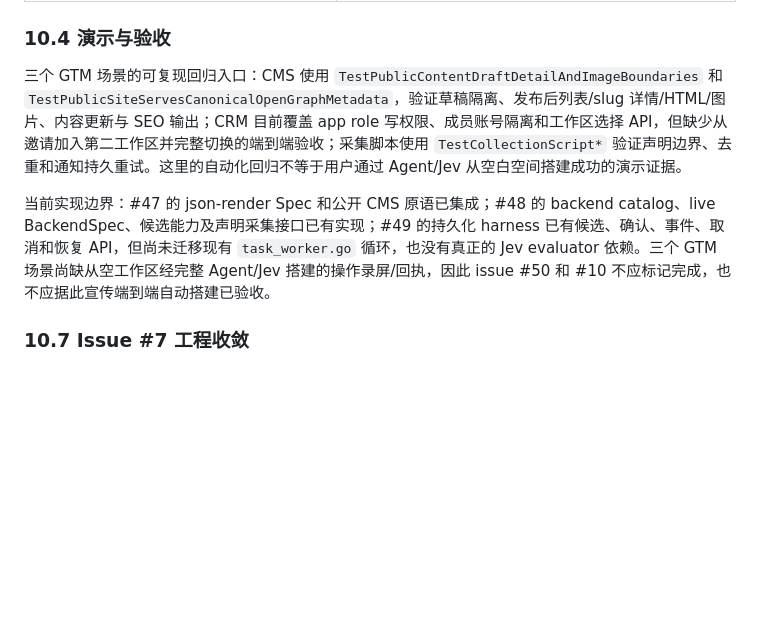
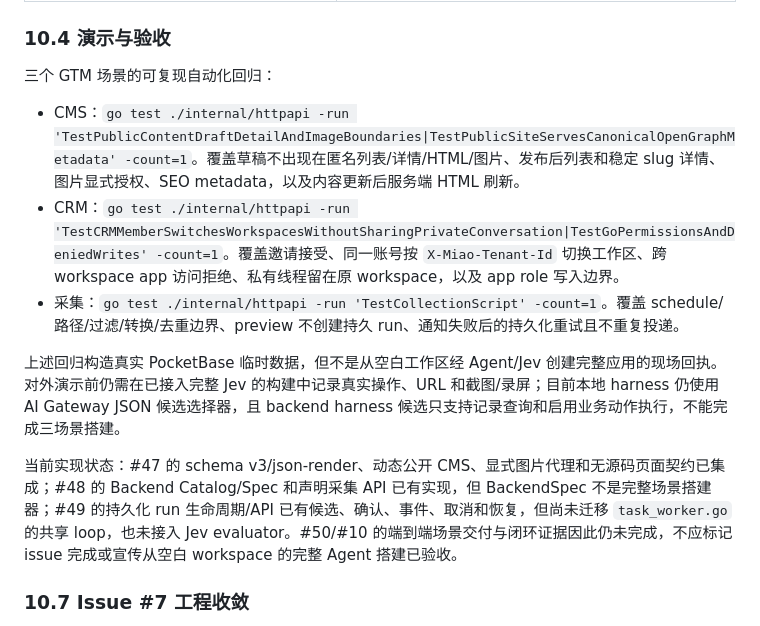
Before and after one commit to tans/miao, a Markdown page: docs/OPERATIONS.md, the part around the change. Drawn GitHub-style; blank space fills up the shorter version.

Commit message:
Document reproducible GTM acceptance boundaries

```diff
--- a/docs/OPERATIONS.md
+++ b/docs/OPERATIONS.md
@@ -644,10 +644,15 @@ miao_record_changes 在 PocketBase 更新事务中保存非文件字段前后值
 
 ### 10.4 演示与验收
 
-三个 GTM 场景的可复现回归入口：CMS 使用 `TestPublicContentDraftDetailAndImageBoundaries` 和 `TestPublicSiteServesCanonicalOpenGraphMetadata`，验证草稿隔离、发布后列表/slug 详情/HTML/图片、内容更新与 SEO 输出；CRM 目前覆盖 app role 写权限、成员账号隔离和工作区选择 API，但缺少从邀请加入第二工作区并完整切换的端到端验收；采集脚本使用 `TestCollectionScript*` 验证声明边界、去重和通知持久重试。这里的自动化回归不等于用户通过 Agent/Jev 从空白空间搭建成功的演示证据。
+三个 GTM 场景的可复现自动化回归：
 
-当前实现边界：#47 的 json-render Spec 和公开 CMS 原语已集成；#48 的 backend catalog、live BackendSpec、候选能力及声明采集接口已有实现；#49 的持久化 harness 已有候选、确认、事件、取消和恢复 API，但尚未迁移现有 `task_worker.go` 循环，也没有真正的 Jev evaluator 依赖。三个 GTM 场景尚缺从空工作区经完整 Agent/Jev 搭建的操作录屏/回执，因此 issue #50 和 #10 不应标记完成，也不应据此宣传端到端自动搭建已验收。
+- CMS：`go test ./internal/httpapi -run 'TestPublicContentDraftDetailAndImageBoundaries|TestPublicSiteServesCanonicalOpenGraphMetadata' -count=1`。覆盖草稿不出现在匿名列表/详情/HTML/图片、发布后列表和稳定 slug 详情、图片显式授权、SEO metadata，以及内容更新后服务端 HTML 刷新。
+- CRM：`go test ./internal/httpapi -run 'TestCRMMemberSwitchesWorkspacesWithoutSharingPrivateConversation|TestGoPermissionsAndDeniedWrites' -count=1`。覆盖邀请接受、同一账号按 `X-Miao-Tenant-Id` 切换工作区、跨 workspace app 访问拒绝、私有线程留在原 workspace，以及 app role 写入边界。
+- 采集：`go test ./internal/httpapi -run 'TestCollectionScript' -count=1`。覆盖 schedule/路径/过滤/转换/去重边界、preview 不创建持久 run、通知失败后的持久化重试且不重复投递。
 
+上述回归构造真实 PocketBase 临时数据，但不是从空白工作区经 Agent/Jev 创建完整应用的现场回执。对外演示前仍需在已接入完整 Jev 的构建中记录真实操作、URL 和截图/录屏；目前本地 harness 仍使用 AI Gateway JSON 候选选择器，且 backend harness 候选只支持记录查询和启用业务动作执行，不能完成三场景搭建。
+
+当前实现状态：#47 的 schema v3/json-render、动态公开 CMS、显式图片代理和无源码页面契约已集成；#48 的 Backend Catalog/Spec 和声明采集 API 已有实现，但 BackendSpec 不是完整场景搭建器；#49 的持久化 run 生命周期/API 已有候选、确认、事件、取消和恢复，但尚未迁移 `task_worker.go` 的共享 loop，也未接入 Jev evaluator。#50/#10 的端到端场景交付与闭环证据因此仍未完成，不应标记 issue 完成或宣传从空白 workspace 的完整 Agent 搭建已验收。
 ### 10.7 Issue #7 工程收敛
 
 `internal/httpapi/business.go` 是页面、Agent API、导入/批量、附件、记录恢复和后台写入的共享业务入口。执行身份明确包含用户、工作区、应用和来源；动态业务字段仍保留 map。记录写入在事务内重新读取成员与应用权限，检查当前结构、更新时间及后台字段授权，再调用 PocketBase 原生保存。导入逐行回执和后台动作回执与对应记录、审计及事件共同提交；整批仍逐行执行，部分结果如实返回，不做整批回滚。存储故障返回错误并保留已提交回执，执行中的计划不会盲目重跑。
```
